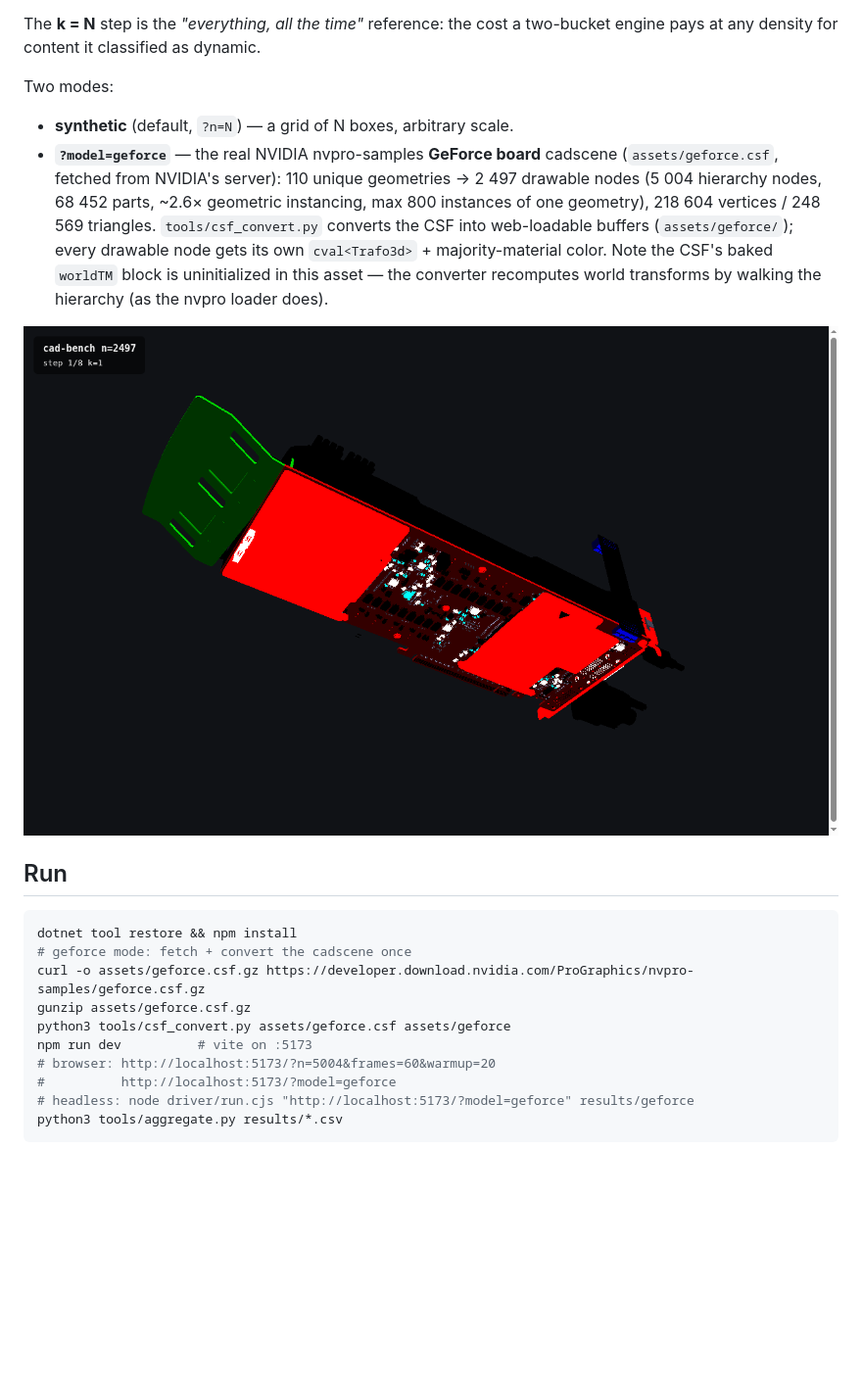
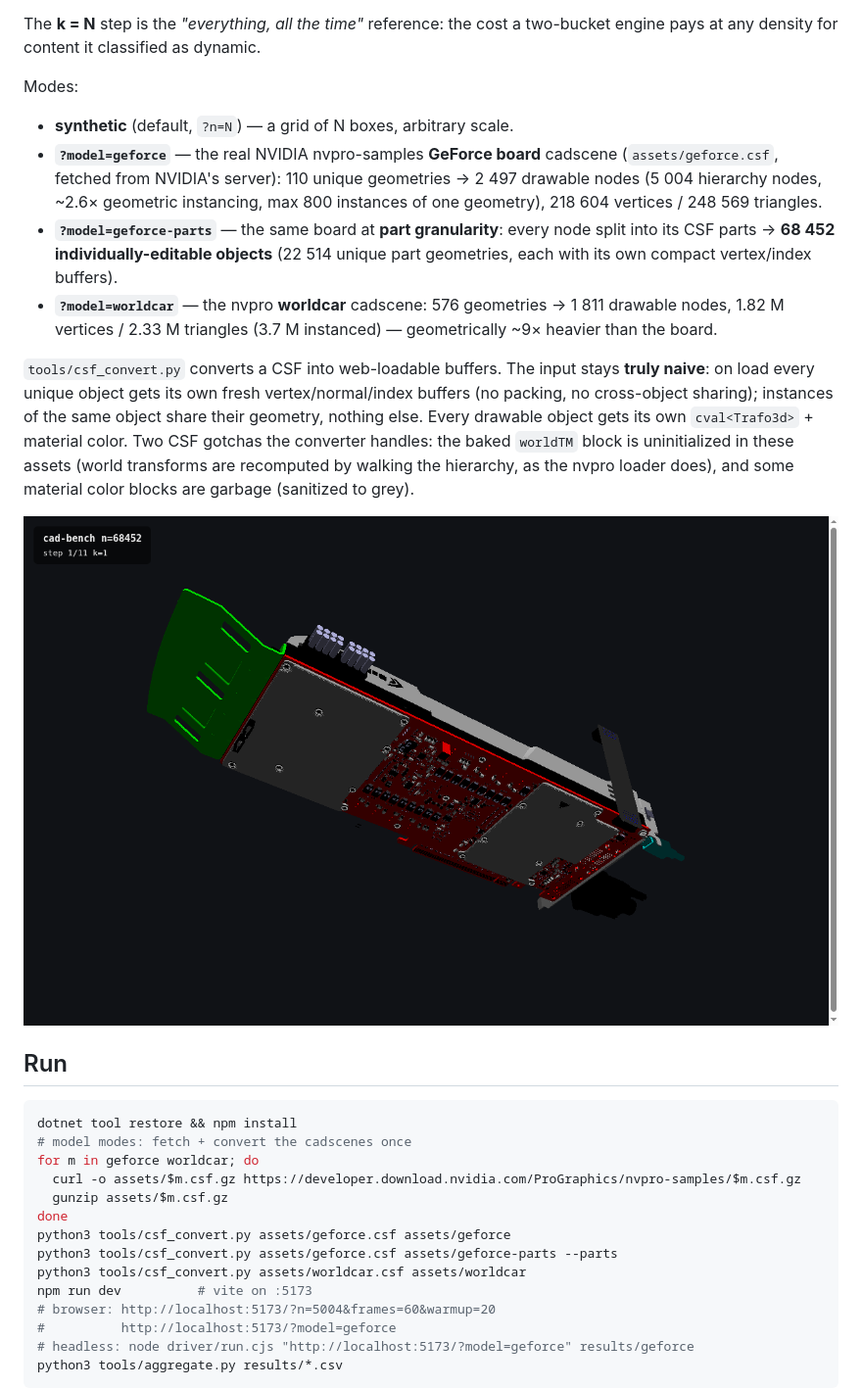
Before and after one commit to krauthaufen/aardvark-cad-bench, a Markdown page: README.md, the part around the change printed below. Shown: that part at 98% size. Rendered like a GitHub page; pictures changed too: results/geforce-parts-board.png (added); blank space fills up the shorter version.

````diff
--- a/README.md
+++ b/README.md
@@ -20,30 +20,46 @@ log-spaced k ∈ {1, 3, 10, …, N} and records, per frame:
 The **k = N** step is the *"everything, all the time"* reference: the cost a
 two-bucket engine pays at any density for content it classified as dynamic.
 
-Two modes:
+Modes:
 
 - **synthetic** (default, `?n=N`) — a grid of N boxes, arbitrary scale.
 - **`?model=geforce`** — the real NVIDIA nvpro-samples **GeForce board**
   cadscene (`assets/geforce.csf`, fetched from NVIDIA's server): 110 unique
-  geometries → 2 497 drawable nodes (5 004 hierarchy nodes, 68 452 parts,
-  ~2.6× geometric instancing, max 800 instances of one geometry), 218 604
-  vertices / 248 569 triangles. `tools/csf_convert.py` converts the CSF
-  into web-loadable buffers (`assets/geforce/`); every drawable node gets
-  its own `cval<Trafo3d>` + majority-material color. Note the CSF's
-  baked `worldTM` block is uninitialized in this asset — the converter
-  recomputes world transforms by walking the hierarchy (as the nvpro
-  loader does).
+  geometries → 2 497 drawable nodes (5 004 hierarchy nodes, ~2.6× geometric
+  instancing, max 800 instances of one geometry), 218 604 vertices /
+  248 569 triangles.
+- **`?model=geforce-parts`** — the same board at **part granularity**:
+  every node split into its CSF parts → **68 452 individually-editable
+  objects** (22 514 unique part geometries, each with its own compact
+  vertex/index buffers).
+- **`?model=worldcar`** — the nvpro **worldcar** cadscene: 576 geometries
+  → 1 811 drawable nodes, 1.82 M vertices / 2.33 M triangles (3.7 M
+  instanced) — geometrically ~9× heavier than the board.
 
-![GeForce board, 2497 individually-editable nodes](results/geforce-board.png)
+`tools/csf_convert.py` converts a CSF into web-loadable buffers. The
+input stays **truly naive**: on load every unique object gets its own
+fresh vertex/normal/index buffers (no packing, no cross-object sharing);
+instances of the same object share their geometry, nothing else. Every
+drawable object gets its own `cval<Trafo3d>` + material color. Two CSF
+gotchas the converter handles: the baked `worldTM` block is
+uninitialized in these assets (world transforms are recomputed by
+walking the hierarchy, as the nvpro loader does), and some material
+color blocks are garbage (sanitized to grey).
+
+![GeForce board at part granularity, 68 452 individually-editable objects](results/geforce-parts-board.png)
 
 ## Run
 
 ```bash
 dotnet tool restore && npm install
-# geforce mode: fetch + convert the cadscene once
-curl -o assets/geforce.csf.gz https://developer.download.nvidia.com/ProGraphics/nvpro-samples/geforce.csf.gz
-gunzip assets/geforce.csf.gz
+# model modes: fetch + convert the cadscenes once
+for m in geforce worldcar; do
+  curl -o assets/$m.csf.gz https://developer.download.nvidia.com/ProGraphics/nvpro-samples/$m.csf.gz
+  gunzip assets/$m.csf.gz
+done
 python3 tools/csf_convert.py assets/geforce.csf assets/geforce
+python3 tools/csf_convert.py assets/geforce.csf assets/geforce-parts --parts
+python3 tools/csf_convert.py assets/worldcar.csf assets/worldcar
 npm run dev          # vite on :5173
 # browser: http://localhost:5173/?n=5004&frames=60&warmup=20
 #          http://localhost:5173/?model=geforce
````
Also changed, not shown: other parts of README.md (+23 -8 lines), results/geforce-parts.png (added), results/worldcar.png (added), 11 other files.
